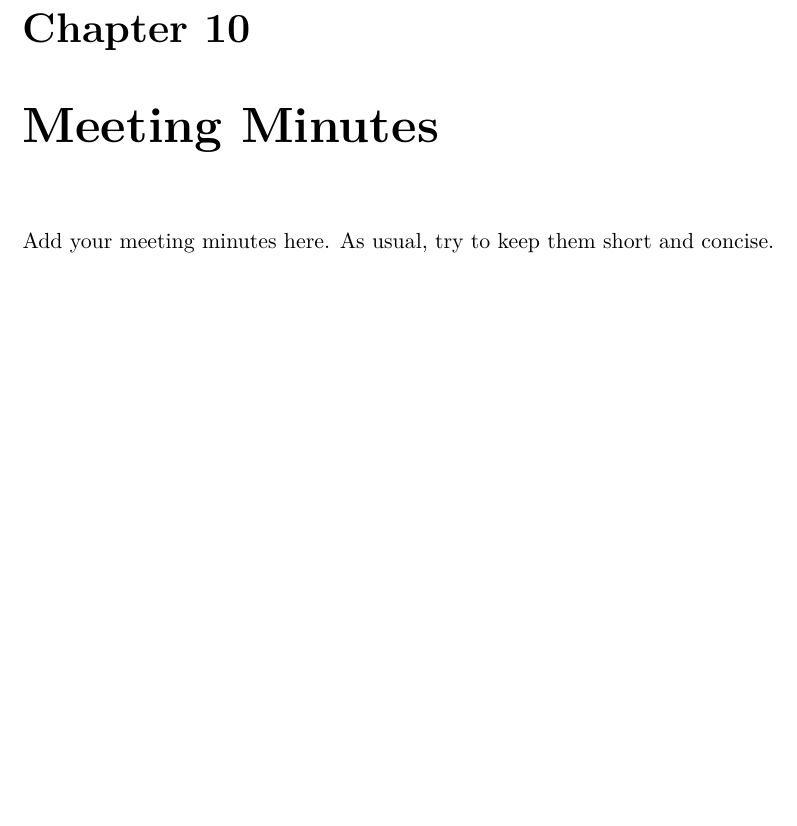
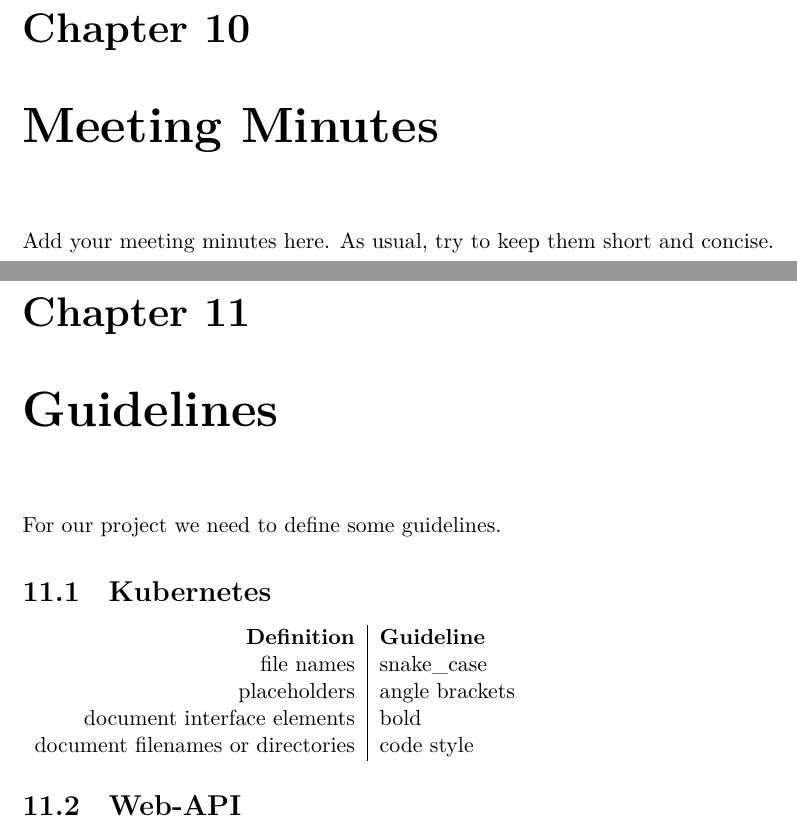
Before and after one commit to KubeWatch-Monitoring/KubeWatch, a LaTeX thesis (Documentation/src/main.tex, which reads Documentation/src/03_project-documentation/06_guidelines.tex, Documentation/src/custom.tex): part of page 23 of 24 before the commit and two parts of pages 23 and 24 of 25 after it, the two joined at a grey line, cut so that both start at the same text, the shorter picture padded with empty space. Compiled offline with XeLaTeX; a LaTeX package or settings file that is missing is left out.

Commit message:
Add K8s guidelines

```diff
--- /dev/null
+++ b/Documentation/src/03_project-documentation/06_guidelines.tex
@@ -0,0 +1,13 @@
+\chapter{Guidelines}
+For our project we need to define some guidelines.
+
+\section{Kubernetes}
+\begin{tabular}{r|l}
+    \textbf{Definition} & \textbf{Guideline} \\
+    file names & snake\_case \\
+    placeholders & angle brackets \\
+    document interface elements & bold \\
+    document filenames or directories & code style \\
+\end{tabular}
+
+\section{Web-API}
--- a/Documentation/src/custom.tex
+++ b/Documentation/src/custom.tex
@@ -60,5 +60,9 @@
 
 \usepackage{geometry}
 
+\usepackage{listings}
+
+\usepackage{textcomp}
+
 % options for package geometry (influences writable area on page)
 % \geometry{a4paper, top=2cm, bottom=2cm}
```
Also changed, not shown: Documentation/src/main.tex (+1 -1 lines), Documentation/src/03_project-documentation/02_project-plan.tex (line endings or trailing spaces), Documentation/src/main.pdf, 2 other files.
